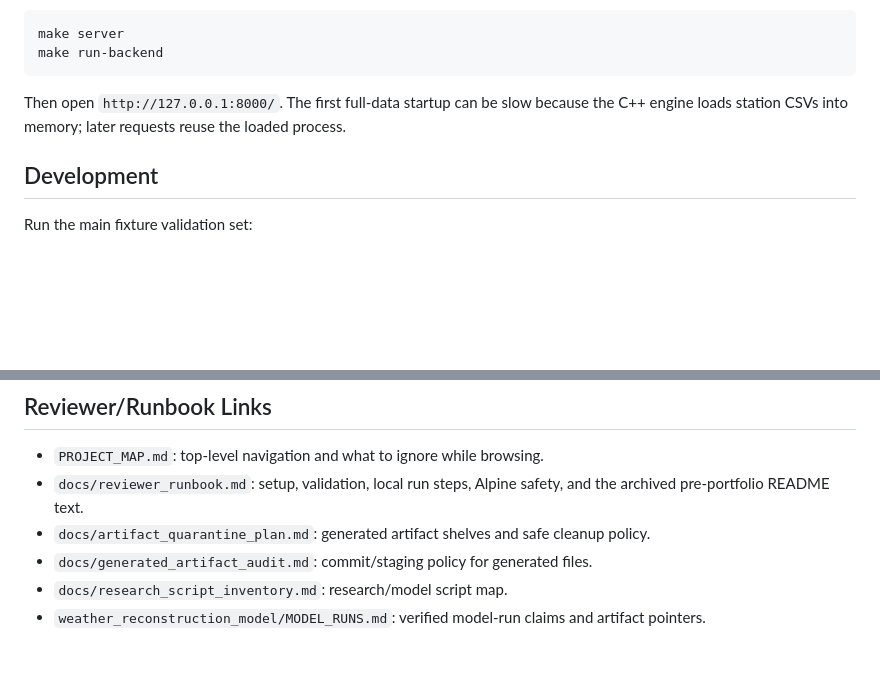
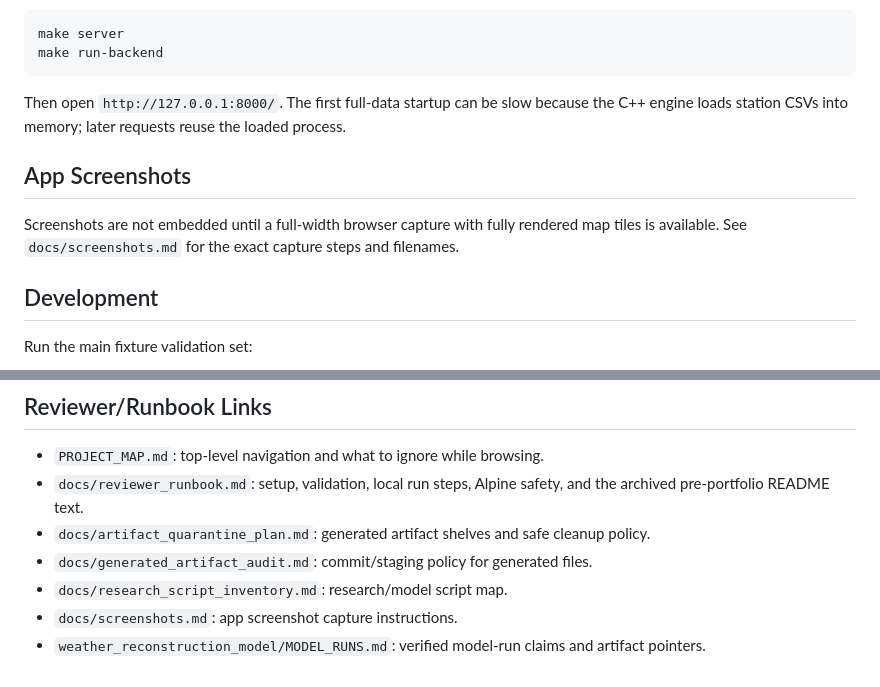
Before and after one commit to alla8967/colorado-river-basin-weather, a Markdown page: README.md, 2 parts joined by grey strips. GitHub-like rendering; blank space fills up the shorter version.

Commit message:
docs: add app screenshot instructions

```diff
--- a/README.md
+++ b/README.md
@@ -98,6 +98,10 @@ make run-backend
 
 Then open `http://127.0.0.1:8000/`. The first full-data startup can be slow because the C++ engine loads station CSVs into memory; later requests reuse the loaded process.
 
+## App Screenshots
+
+Screenshots are not embedded until a full-width browser capture with fully rendered map tiles is available. See `docs/screenshots.md` for the exact capture steps and filenames.
+
 ## Development
 
 Run the main fixture validation set:
@@ -125,4 +129,5 @@ This is a basin-scoped research and local-demo project, not a packaged productio
 - `docs/artifact_quarantine_plan.md`: generated artifact shelves and safe cleanup policy.
 - `docs/generated_artifact_audit.md`: commit/staging policy for generated files.
 - `docs/research_script_inventory.md`: research/model script map.
+- `docs/screenshots.md`: app screenshot capture instructions.
 - `weather_reconstruction_model/MODEL_RUNS.md`: verified model-run claims and artifact pointers.
```
Also changed, not shown: docs/screenshots.md (added, +17 -0 lines).
